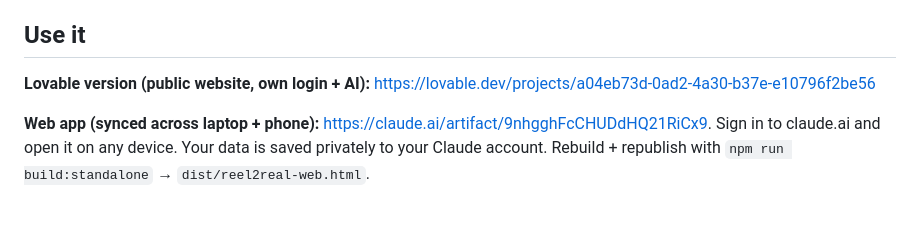
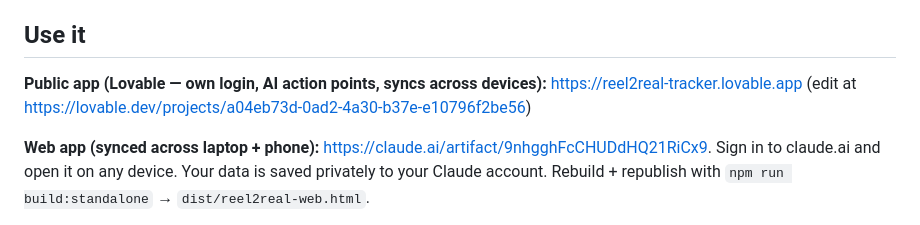
Before and after one commit to vickylalwani1995-boop/video-knowledge-tracker, a Markdown page: README.md, the part around the change. Drawn GitHub-style.

Commit message:
README: public Lovable URL
Co-Authored-By: Claude Opus 5.5 <noreply@anthropic.com>
Claude-Session: https://claude.ai/code/session_01HtYE7pG8fFywfkQ6D9mdWW

```diff
--- a/README.md
+++ b/README.md
@@ -19,7 +19,7 @@ plus **blind spots**: topics you keep saving but never actually learn.
 
 ## Use it
 
-**Lovable version (public website, own login + AI):** https://lovable.dev/projects/a04eb73d-0ad2-4a30-b37e-e10796f2be56
+**Public app (Lovable — own login, AI action points, syncs across devices):** https://reel2real-tracker.lovable.app (edit at https://lovable.dev/projects/a04eb73d-0ad2-4a30-b37e-e10796f2be56)
 
 **Web app (synced across laptop + phone):** https://claude.ai/artifact/9nhgghFcCHUDdHQ21RiCx9.
 Sign in to claude.ai and open it on any device. Your data is saved privately to your Claude account.
```
